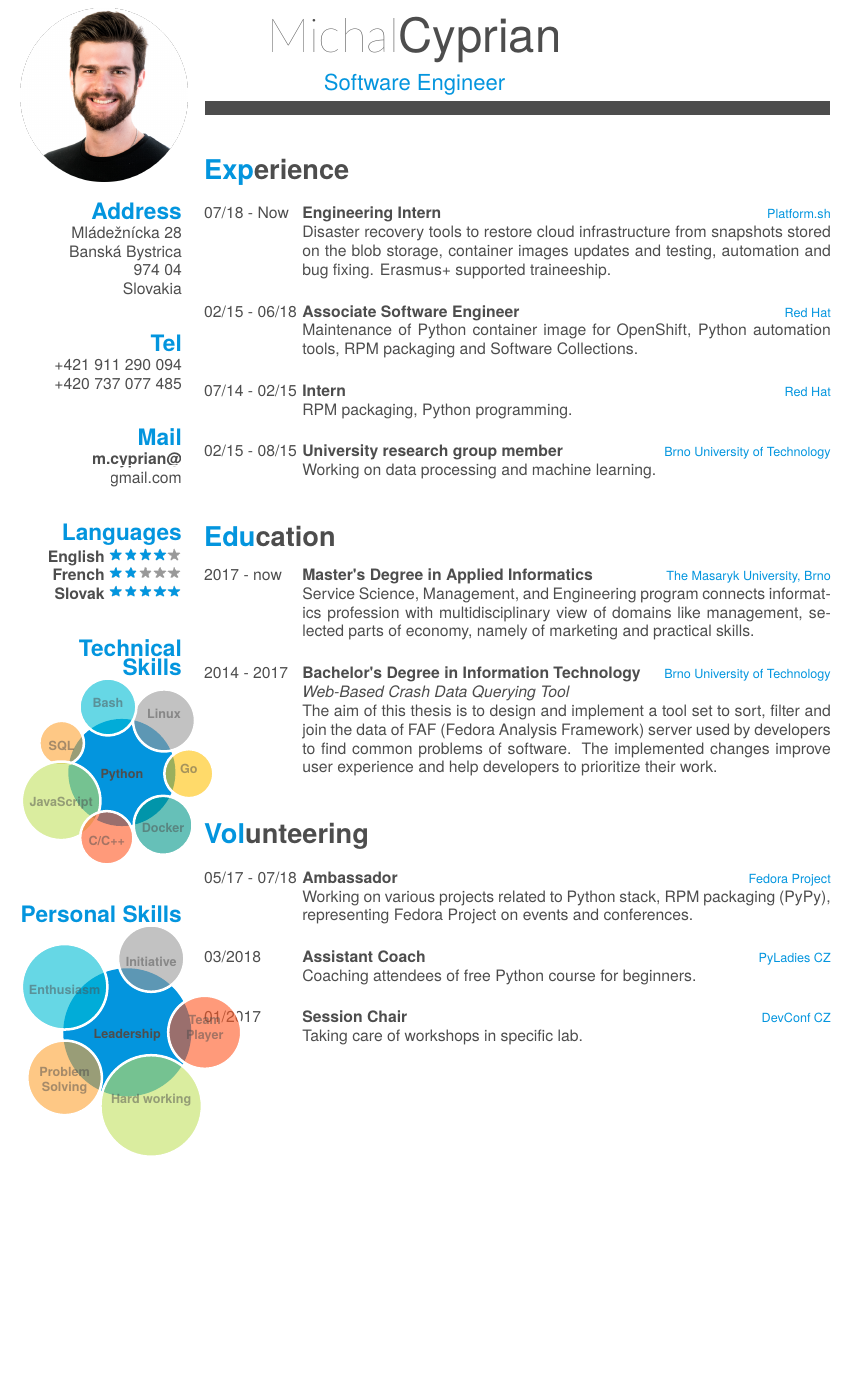
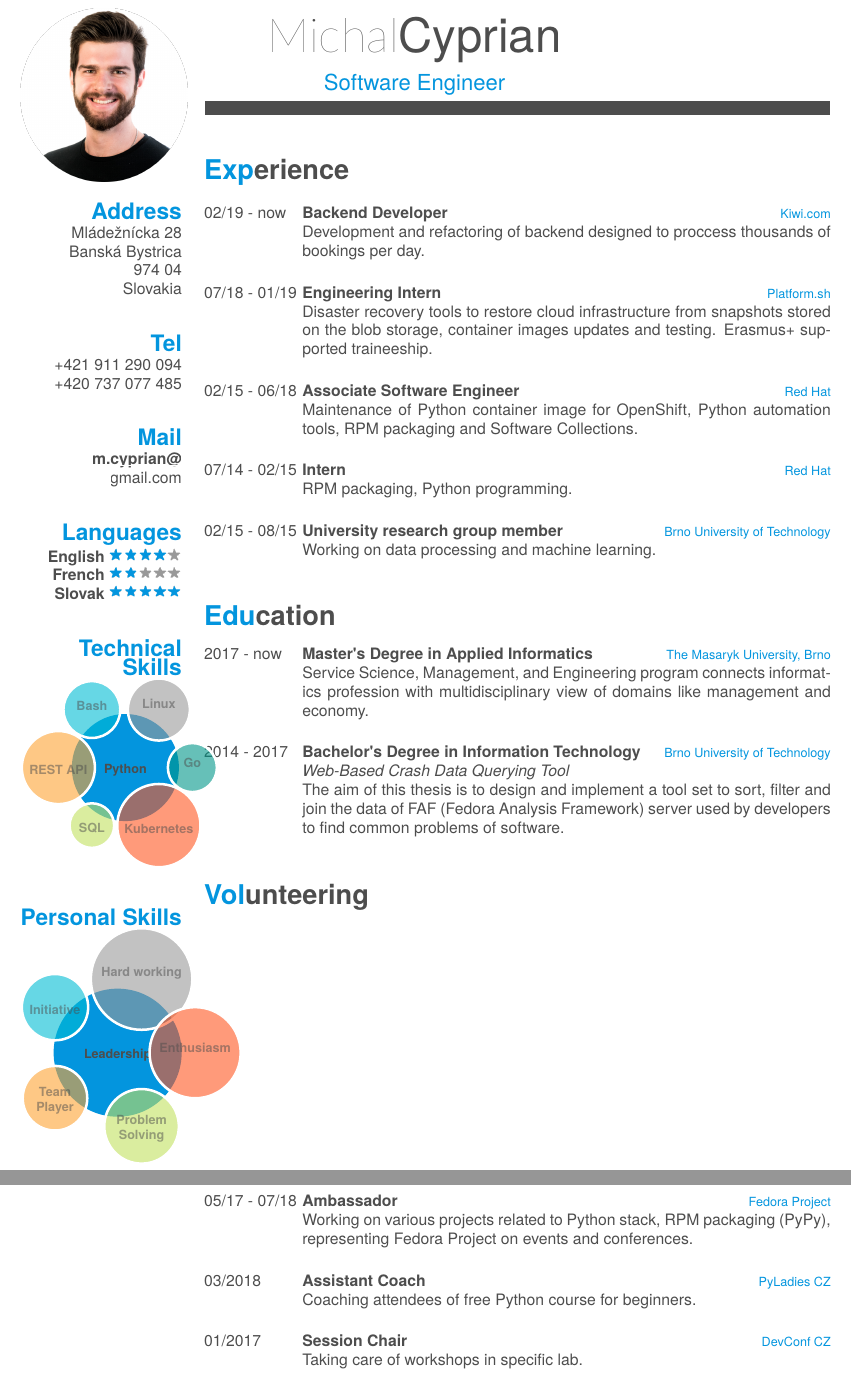
Before and after one commit to mcyprian/cv, a LaTeX CV (cv.tex): part of the page before the commit and two parts of pages 1 and 2 of 2 after it, the two joined at a grey line, cut so that both start at the same text, the shorter picture padded with empty space. Compiled offline with XeLaTeX; a missing font is replaced by an installed copy or a similar font.

Commit message:
Add Kiwi.com

```diff
--- a/cv.tex
+++ b/cv.tex
@@ -86,21 +86,20 @@
         \textbf{Python},
         \textbf{Linux\vspace{4mm}},
         \textbf{Bash\vspace{3mm}},
+        \textbf{REST API},
         \textbf{SQL},
-        \textbf{JavaScript},
-        \textbf{C/C++},
-        \textbf{Docker},
+        \textbf{Kubernetes},
         \textbf{Go}
     }
     ~
   \section{Personal Skills}
     \smartdiagram[bubble diagram]{
         \textbf{Leadership},
+        \textbf{\vspace{2mm}Hard working\vspace{2mm}},
         \textbf{Initiative},
-        \textbf{Enthusiasm},
+        \textbf{Team}\\\textbf{Player},
         \textbf{Problem}\\\textbf{Solving},
-        \textbf{\vspace{2mm}Hard working\vspace{2mm}},
-        \textbf{Team}\\\textbf{Player}
+        \textbf{Enthusiasm}
     }
     ~
 \end{aside}
@@ -108,11 +107,16 @@
 \section{Experience}
 \begin{entrylist}
   \entry
-    {07/18 - Now}
+    {02/19 - now}
+    {Backend Developer}
+    {Kiwi.com}
+    {Development and refactoring of backend designed to proccess thousands of bookings per day.\\}
+  \entry
+    {07/18 - 01/19}
     {Engineering Intern}
     {Platform.sh}
     {Disaster recovery tools to restore cloud infrastructure from snapshots stored on the blob storage,
-    container images updates and testing, automation and bug fixing. Erasmus+ supported traineeship.\\}
+    container images updates and testing. Erasmus+ supported traineeship.\\}
   \entry
     {02/15 - 06/18}
     {Associate Software Engineer}
@@ -138,16 +142,14 @@
     {Master's Degree in Applied Informatics}
     {The Masaryk University, Brno}
     {Service Science, Management, and Engineering program connects informatics profession with
-    multidisciplinary view of domains like management, selected parts of economy, namely of
-    marketing and practical skills.\\}
+    multidisciplinary view of domains like management and economy.\\}
   \entry
     {2014 - 2017}
     {Bachelor's Degree in Information Technology}
     {Brno University of Technology}
     {\emph{Web-Based Crash Data Querying Tool} \\The aim of this thesis is to design and implement
     a tool set to sort, filter and join the data of FAF (Fedora Analysis Framework) server used
-    by developers to find common problems of software. The implemented changes improve user
-    experience and help developers to prioritize their work.\\}
+    by developers to find common problems of software.\\}
 \end{entrylist}
 
 \section{Volunteering}
```
Also changed, not shown: output/mcyprian_cv.pdf, cv.tex (2 more changed lines).
